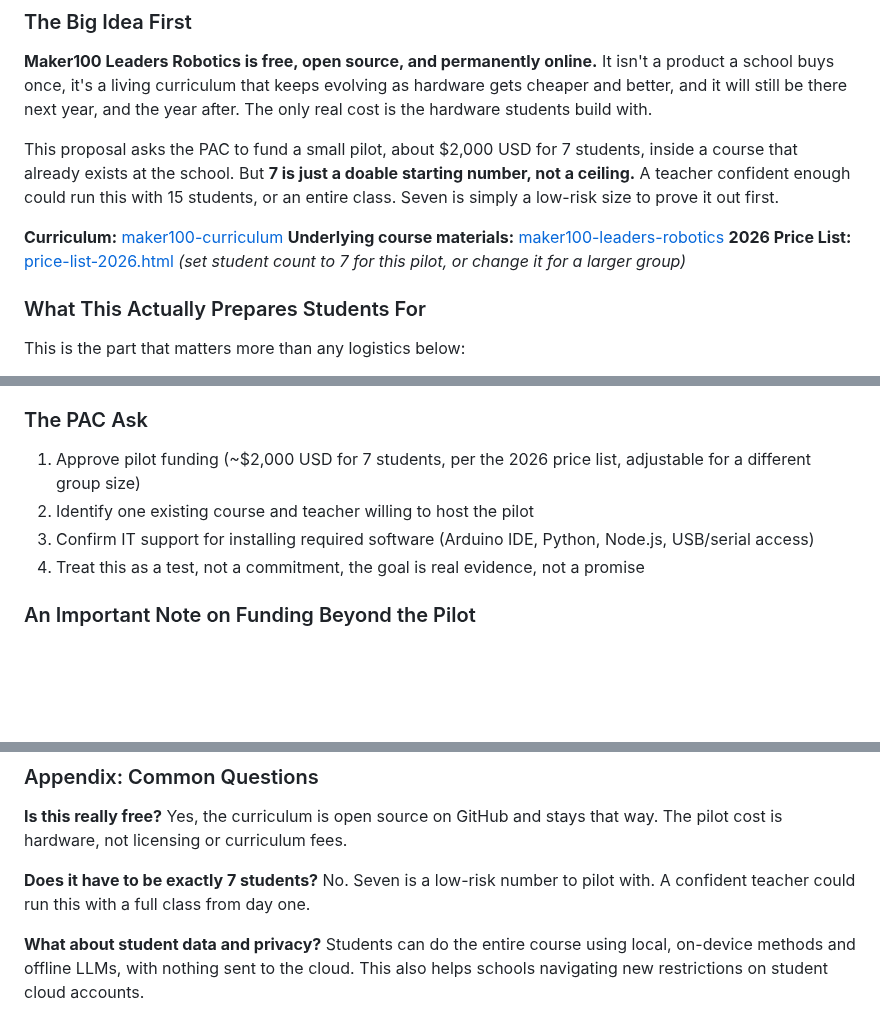
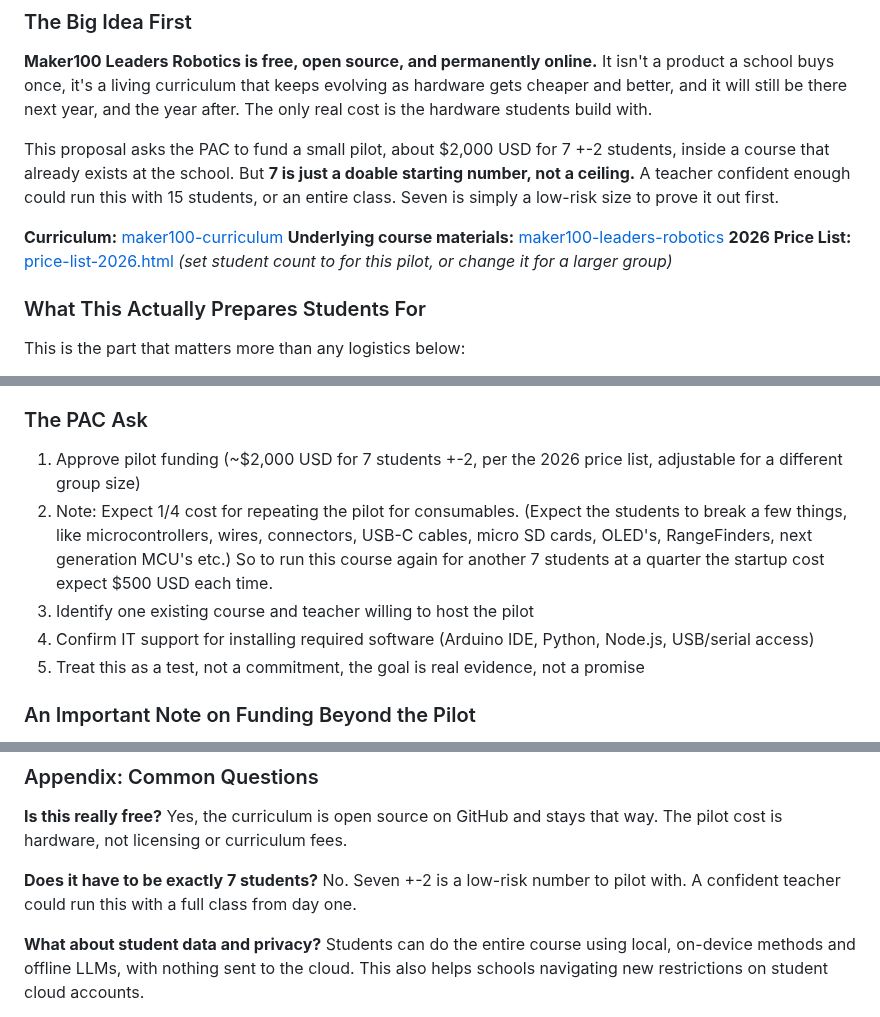
Before and after one commit to hpssjellis/maker100-leaders-robotics, a Markdown page: PAC.md, 3 parts joined by grey strips. Rendered like a GitHub page; blank space fills up the shorter version.

```diff
--- a/PAC.md
+++ b/PAC.md
@@ -11,11 +11,11 @@
 
 **Maker100 Leaders Robotics is free, open source, and permanently online.** It isn't a product a school buys once, it's a living curriculum that keeps evolving as hardware gets cheaper and better, and it will still be there next year, and the year after. The only real cost is the hardware students build with.
 
-This proposal asks the PAC to fund a small pilot, about $2,000 USD for 7 students, inside a course that already exists at the school. But **7 is just a doable starting number, not a ceiling.** A teacher confident enough could run this with 15 students, or an entire class. Seven is simply a low-risk size to prove it out first.
+This proposal asks the PAC to fund a small pilot, about $2,000 USD for 7 +-2 students, inside a course that already exists at the school. But **7 is just a doable starting number, not a ceiling.** A teacher confident enough could run this with 15 students, or an entire class. Seven is simply a low-risk size to prove it out first.
 
 **Curriculum:** [maker100-curriculum](https://github.com/hpssjellis/maker100-curriculum)
 **Underlying course materials:** [maker100-leaders-robotics](https://github.com/hpssjellis/maker100-leaders-robotics/tree/main)
-**2026 Price List:** [price-list-2026.html](https://hpssjellis.github.io/maker100-leaders-robotics/price-list-2026.html) *(set student count to 7 for this pilot, or change it for a larger group)*
+**2026 Price List:** [price-list-2026.html](https://hpssjellis.github.io/maker100-leaders-robotics/price-list-2026.html) *(set student count to  for this pilot, or change it for a larger group)*
 
 ### What This Actually Prepares Students For
 
@@ -45,10 +45,11 @@ Funding this pilot is a visible, low-cost way to say, we invest in students who
 
 ### The PAC Ask
 
-1. Approve pilot funding (~$2,000 USD for 7 students, per the 2026 price list, adjustable for a different group size)
-2. Identify one existing course and teacher willing to host the pilot
-3. Confirm IT support for installing required software (Arduino IDE, Python, Node.js, USB/serial access)
-4. Treat this as a test, not a commitment, the goal is real evidence, not a promise
+1. Approve pilot funding (~$2,000 USD for 7 students +-2, per the 2026 price list, adjustable for a different group size)
+2. Note: Expect 1/4 cost for repeating the pilot for consumables. (Expect the students to break a few things, like microcontrollers, wires, connectors, USB-C cables, micro SD cards, OLED's, RangeFinders, next generation MCU's etc.) So to run this course again for another 7 students at a quarter the startup cost expect $500 USD each time.
+3. Identify one existing course and teacher willing to host the pilot
+4. Confirm IT support for installing required software (Arduino IDE, Python, Node.js, USB/serial access)
+5. Treat this as a test, not a commitment, the goal is real evidence, not a promise
 
 ### An Important Note on Funding Beyond the Pilot
 
@@ -72,7 +73,7 @@ The PAC is well positioned to fund this pilot, a small, one-time cost. It is not
 Yes, the curriculum is open source on GitHub and stays that way. The pilot cost is hardware, not licensing or curriculum fees.
 
 **Does it have to be exactly 7 students?**
-No. Seven is a low-risk number to pilot with. A confident teacher could run this with a full class from day one.
+No. Seven +-2 is a low-risk number to pilot with. A confident teacher could run this with a full class from day one.
 
 **What about student data and privacy?**
 Students can do the entire course using local, on-device methods and offline LLMs, with nothing sent to the cloud. This also helps schools navigating new restrictions on student cloud accounts.
```
Also changed, not shown: other parts of PAC.md (+2 -2 lines).
